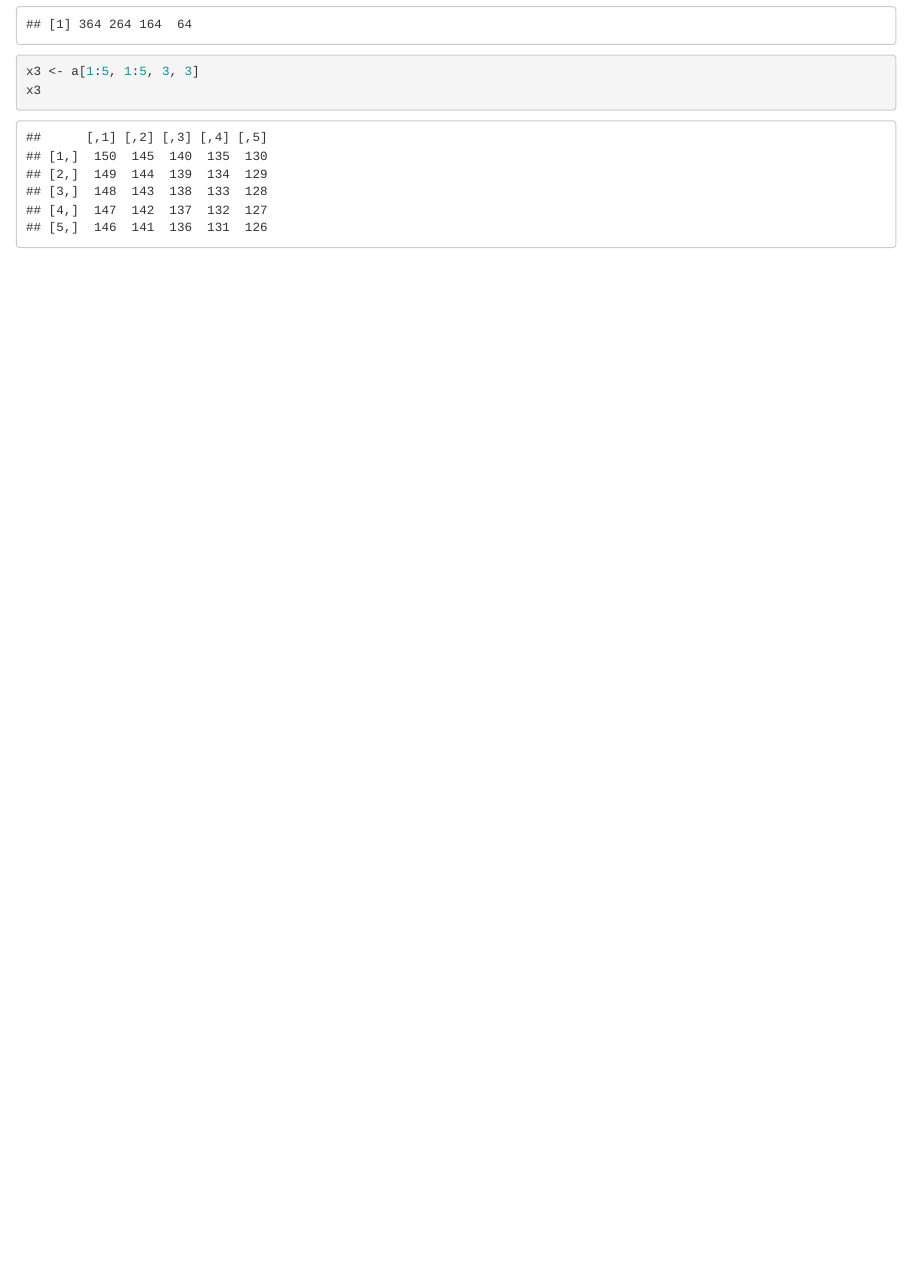
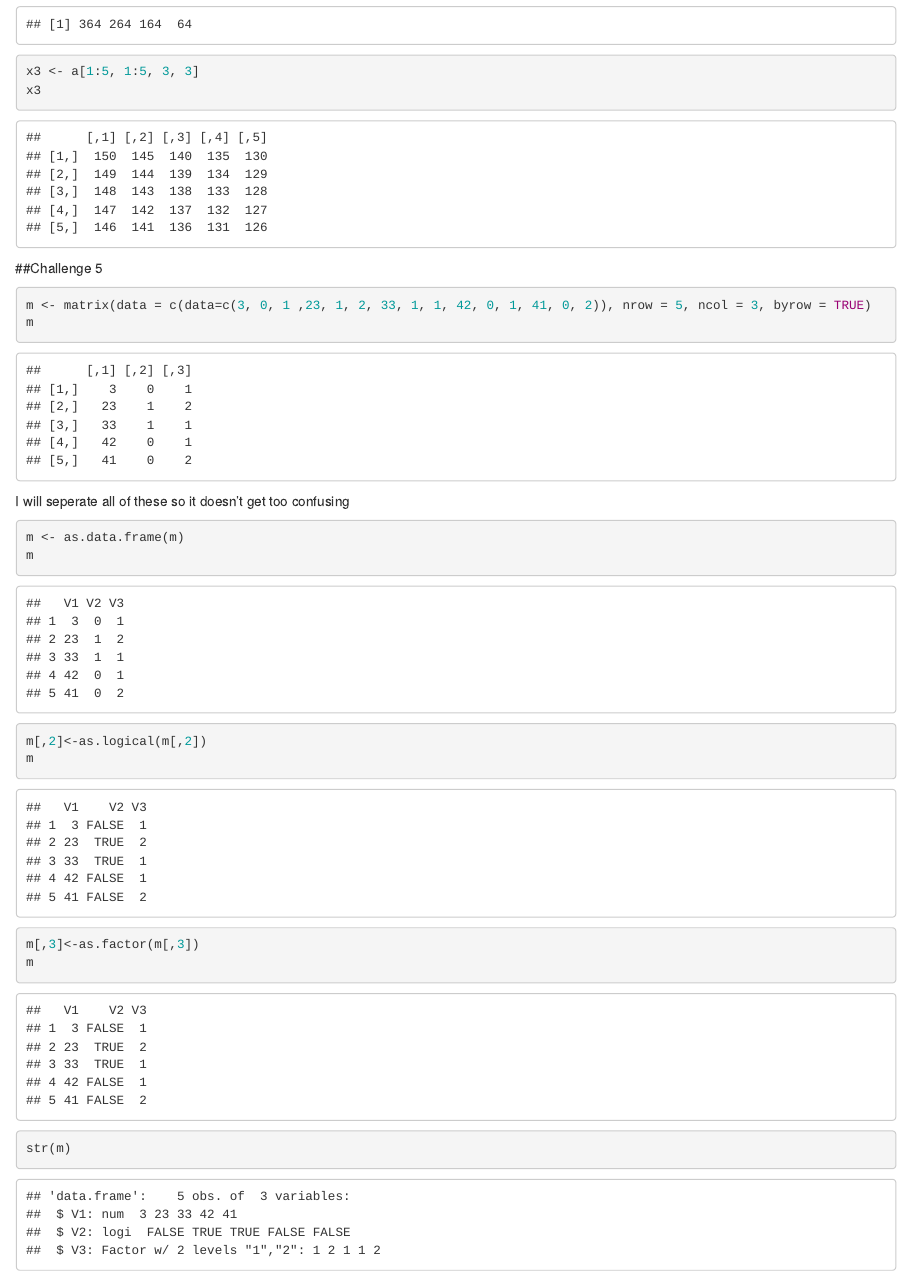
Before and after one commit to andym5780/AN597-Week-2, an R Markdown document (Homework-redo-more-R-stuff.Rmd): the page in a window 1100 px wide, from 7770 px down. Rendered offline with R 4.5, knitr and Pandoc, with nearby package versions.

Commit message:
Homework 1 final

````diff
--- a/Homework-redo-more-R-stuff.Rmd
+++ b/Homework-redo-more-R-stuff.Rmd
@@ -100,3 +100,28 @@ x2
 x3 <- a[1:5, 1:5, 3, 3]
 x3
 ```
+
+##Challenge 5
+```{r}
+m <- matrix(data = c(data=c(3, 0, 1 ,23, 1, 2, 33, 1, 1, 42, 0, 1, 41, 0, 2)), nrow = 5, ncol = 3, byrow = TRUE)
+m
+```
+I will seperate all of these so it doesn't get too confusing
+```{r}
+m <- as.data.frame(m)
+m
+```
+
+```{r}
+m[,2]<-as.logical(m[,2])
+m
+```
+
+```{r}
+m[,3]<-as.factor(m[,3])
+m
+```
+
+```{r}
+str(m)
+```
````
